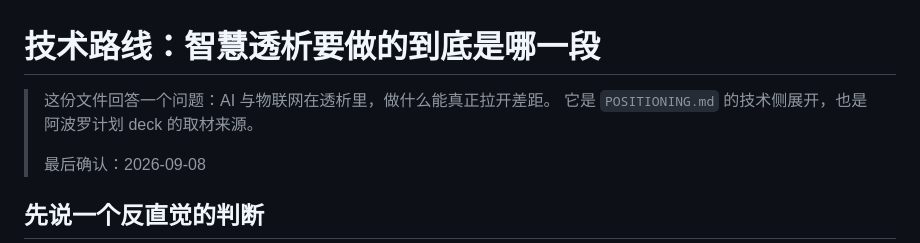
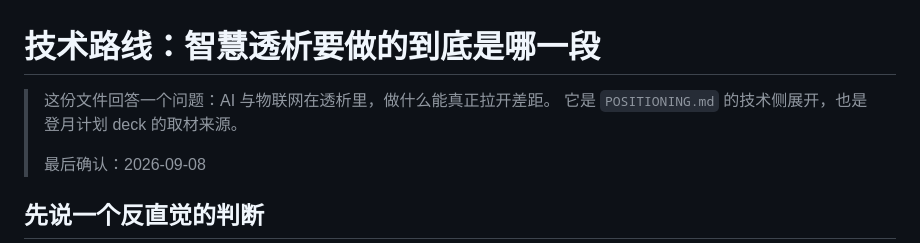
Before and after one commit to raysyhuang/SuntopAI, a Markdown page: TECH-ROADMAP.md, the part around the change. Rendered like a GitHub page.

Commit message:
Follow the deck rename back to 登月计划
Co-Authored-By: Claude Opus 5 (1M context) <noreply@anthropic.com>
Claude-Session: https://claude.ai/code/session_019QrKV2iUibXkBwd3GvBShX

```diff
--- a/TECH-ROADMAP.md
+++ b/TECH-ROADMAP.md
@@ -1,7 +1,7 @@
 # 技术路线：智慧透析要做的到底是哪一段
 
 > 这份文件回答一个问题：AI 与物联网在透析里，做什么能真正拉开差距。
-> 它是 `POSITIONING.md` 的技术侧展开，也是阿波罗计划 deck 的取材来源。
+> 它是 `POSITIONING.md` 的技术侧展开，也是登月计划 deck 的取材来源。
 >
 > 最后确认：2026-09-08
 
```
